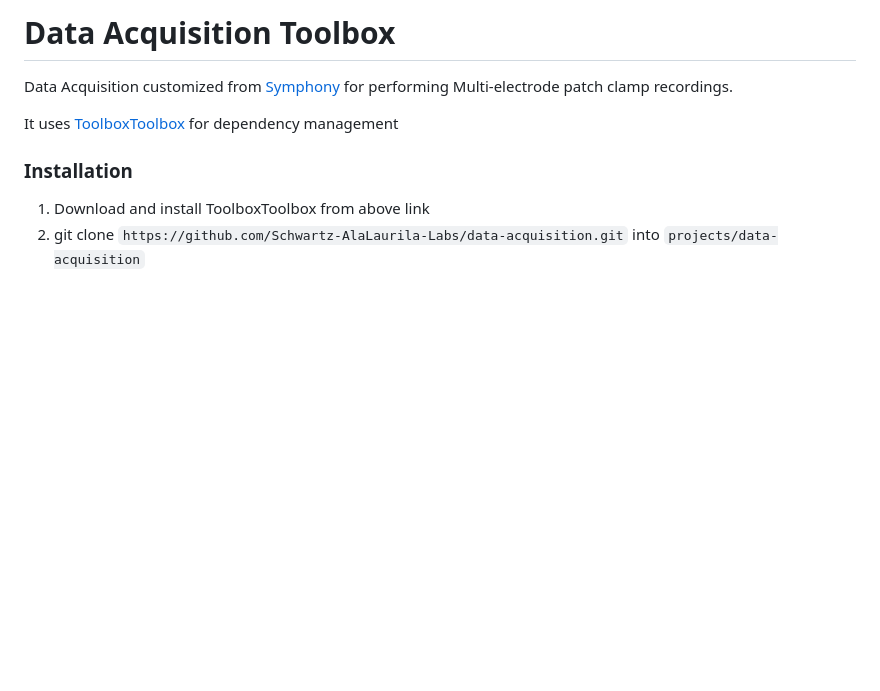
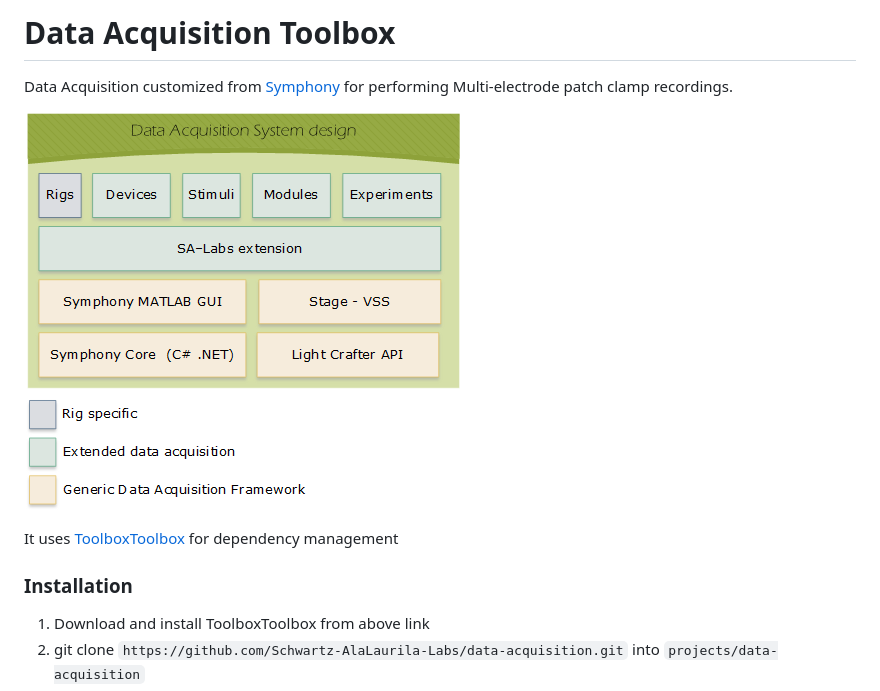
Before and after one commit to ala-laurila-lab/data-acquisition, a Markdown page: README.md, the part around the change. GitHub-like rendering; pictures changed too: etc/acquistion.png (added); blank space fills up the shorter version.

Commit message:
Update read me for block diagram

```diff
--- a/README.md
+++ b/README.md
@@ -1,6 +1,8 @@
 # Data Acquisition Toolbox
 
 Data Acquisition customized from [Symphony](http://symphony-das.github.io/) for performing Multi-electrode patch clamp recordings.
+
+![Architecture](etc/acquistion.png)
 
 It uses [ToolboxToolbox](https://github.com/ToolboxHub/ToolboxToolbox) for dependency management
 
```
